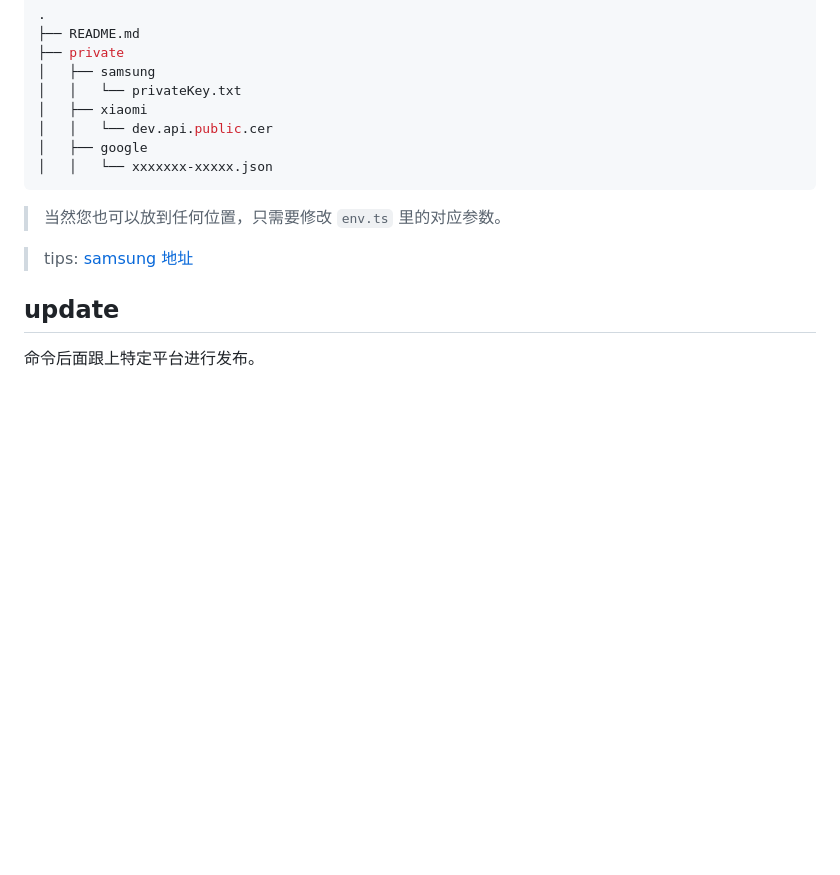
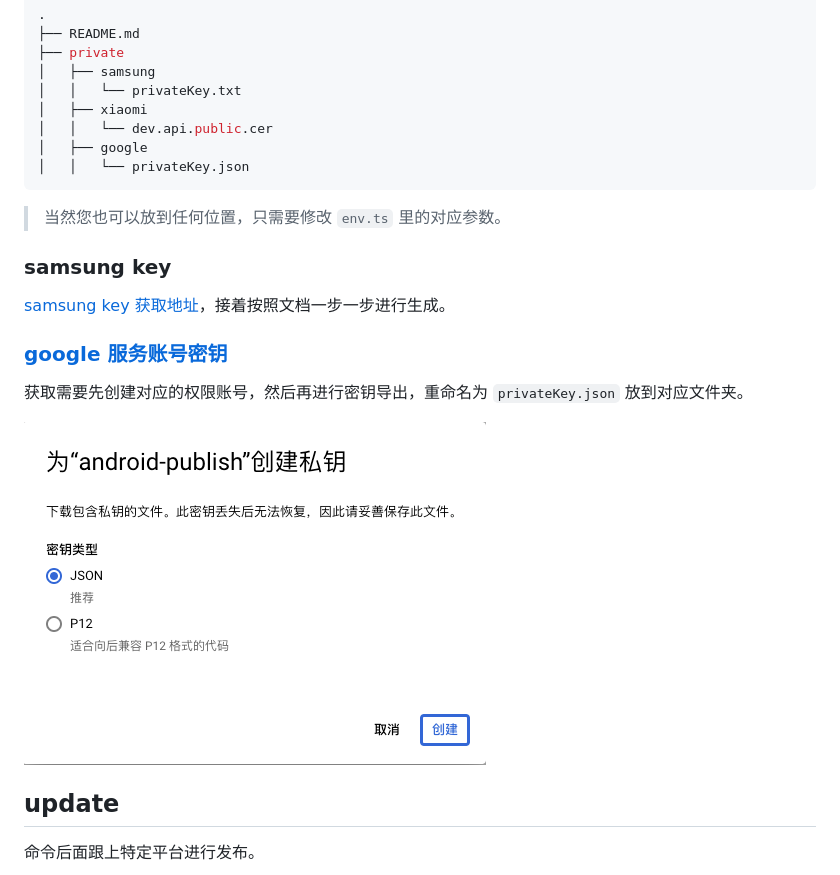
Before and after one commit to BioforestChain/android-auto-distribute, a Markdown page: README.md, the part around the change. Rendered like a GitHub page; pictures changed too: assets/images/google-key.png (added); blank space fills up the shorter version.

````diff
--- a/README.md
+++ b/README.md
@@ -35,12 +35,20 @@ android 自动化更新脚本。支持：`华为`，`小米`，`oppo`,`vivo`,`
 │   ├── xiaomi
 │   │   └── dev.api.public.cer
 │   ├── google
-│   │   └── xxxxxxx-xxxxx.json
+│   │   └── privateKey.json
 ```
 
 > 当然您也可以放到任何位置，只需要修改 `env.ts` 里的对应参数。
 
-> tips: [samsung 地址](https://developer.samsung.com/galaxy-store/galaxy-store-developer-api/create-an-access-token.html)
+### samsung key
+
+[samsung key 获取地址](https://developer.samsung.com/galaxy-store/galaxy-store-developer-api/create-an-access-token.html)，接着按照文档一步一步进行生成。
+
+### [google 服务账号密钥](https://developers.google.com/android-publisher/getting_started?hl=zh-cn#oauth)
+
+获取需要先创建对应的权限账号，然后再进行密钥导出，重命名为 `privateKey.json` 放到对应文件夹。
+
+![Generate google key](./assets/images/google-key.png)
 
 ## update
 
````
Also changed, not shown: 2 other files.
